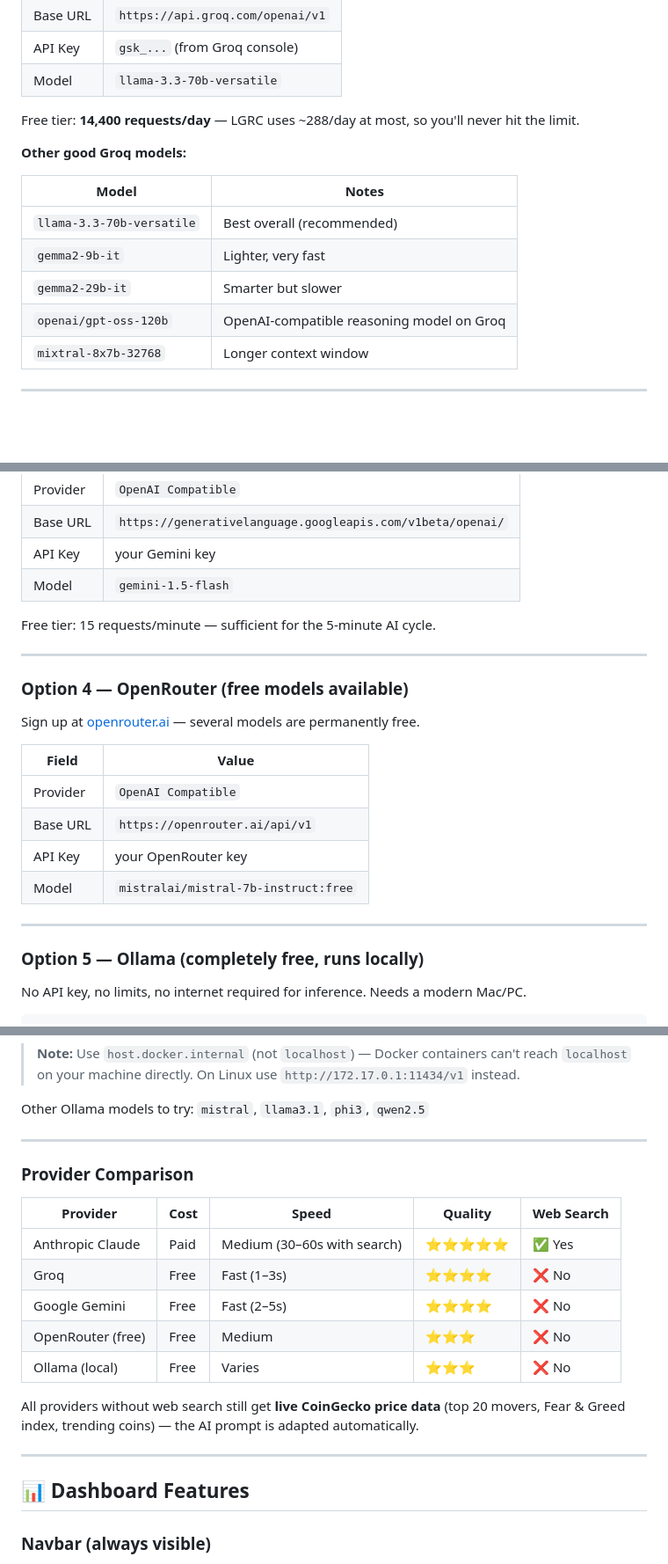
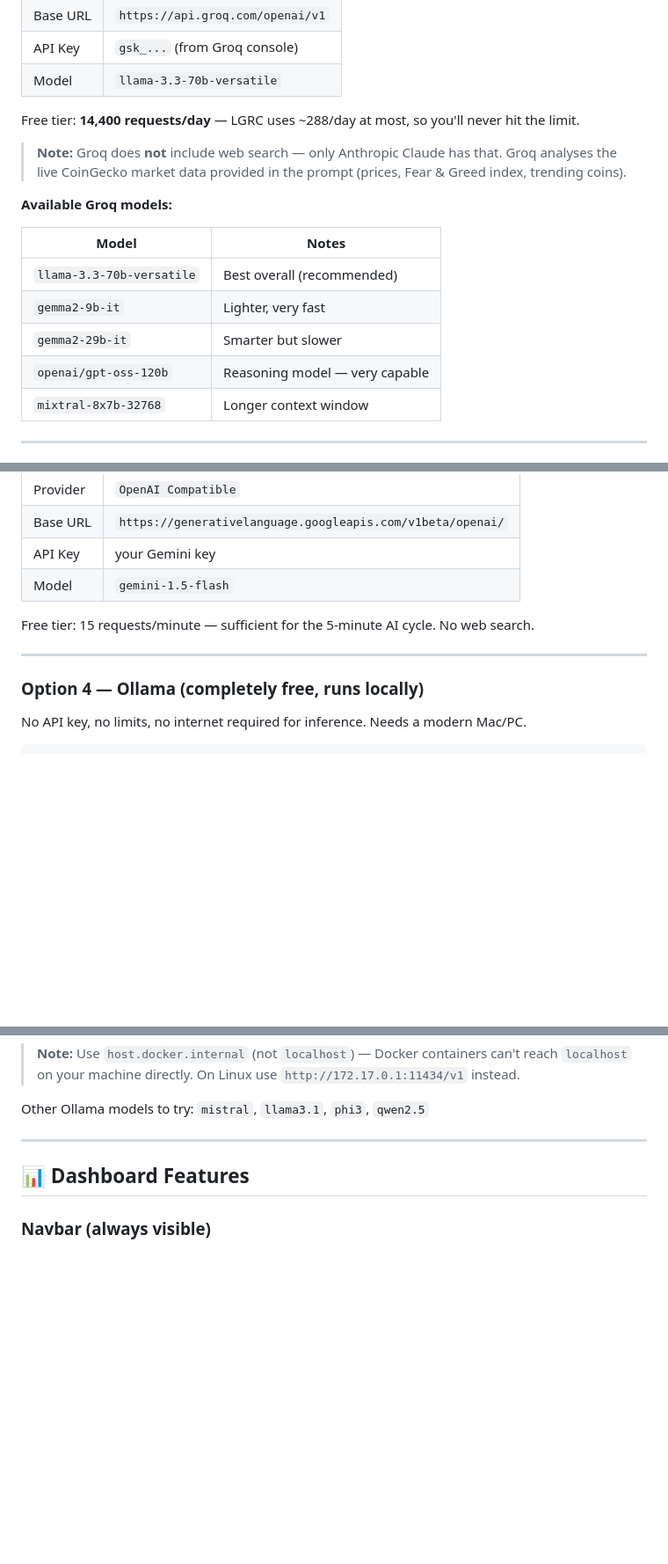
Before and after one commit to manojbarot1/LGRC---Lets-Get-Rich-with-Crypto, a Markdown page: README.md, 3 parts joined by grey strips. Shown at 88% size. Rendered like a GitHub page; blank space fills up the shorter version.

Commit message:
docs: clarify Groq has no web search, remove OpenRouter + comparison table
- Add explicit note under Groq: web search is Anthropic-only; Groq
  analyses the CoinGecko data provided in the prompt
- Remove OpenRouter option (not needed, adds noise)
- Remove provider comparison table (replaced by inline notes per option)
- Renumber options: Ollama is now Option 4

Co-Authored-By: Claude Sonnet 4.6 <noreply@anthropic.com>

```diff
--- a/README.md
+++ b/README.md
@@ -267,14 +267,16 @@ Sign up free at [console.groq.com](https://console.groq.com) — no credit card
 
 Free tier: **14,400 requests/day** — LGRC uses ~288/day at most, so you'll never hit the limit.
 
-**Other good Groq models:**
+> **Note:** Groq does **not** include web search — only Anthropic Claude has that. Groq analyses the live CoinGecko market data provided in the prompt (prices, Fear & Greed index, trending coins).
+
+**Available Groq models:**
 
 | Model | Notes |
 |-------|-------|
 | `llama-3.3-70b-versatile` | Best overall (recommended) |
 | `gemma2-9b-it` | Lighter, very fast |
 | `gemma2-29b-it` | Smarter but slower |
-| `openai/gpt-oss-120b` | OpenAI-compatible reasoning model on Groq |
+| `openai/gpt-oss-120b` | Reasoning model — very capable |
 | `mixtral-8x7b-32768` | Longer context window |
 
 ---
@@ -290,24 +292,11 @@ Get a free key at [aistudio.google.com](https://aistudio.google.com) → Get API
 | API Key | your Gemini key |
 | Model | `gemini-1.5-flash` |
 
-Free tier: 15 requests/minute — sufficient for the 5-minute AI cycle.
+Free tier: 15 requests/minute — sufficient for the 5-minute AI cycle. No web search.
 
 ---
 
-### Option 4 — OpenRouter (free models available)
-
-Sign up at [openrouter.ai](https://openrouter.ai) — several models are permanently free.
-
-| Field | Value |
-|-------|-------|
-| Provider | `OpenAI Compatible` |
-| Base URL | `https://openrouter.ai/api/v1` |
-| API Key | your OpenRouter key |
-| Model | `mistralai/mistral-7b-instruct:free` |
-
----
-
-### Option 5 — Ollama (completely free, runs locally)
+### Option 4 — Ollama (completely free, runs locally)
 
 No API key, no limits, no internet required for inference. Needs a modern Mac/PC.
 
@@ -330,20 +319,6 @@ ollama pull llama3.2
 > **Note:** Use `host.docker.internal` (not `localhost`) — Docker containers can't reach `localhost` on your machine directly. On Linux use `http://172.17.0.1:11434/v1` instead.
 
 Other Ollama models to try: `mistral`, `llama3.1`, `phi3`, `qwen2.5`
-
----
-
-### Provider Comparison
-
-| Provider | Cost | Speed | Quality | Web Search |
-|----------|------|-------|---------|------------|
-| Anthropic Claude | Paid | Medium (30–60s with search) | ⭐⭐⭐⭐⭐ | ✅ Yes |
-| Groq | Free | Fast (1–3s) | ⭐⭐⭐⭐ | ❌ No |
-| Google Gemini | Free | Fast (2–5s) | ⭐⭐⭐⭐ | ❌ No |
-| OpenRouter (free) | Free | Medium | ⭐⭐⭐ | ❌ No |
-| Ollama (local) | Free | Varies | ⭐⭐⭐ | ❌ No |
-
-All providers without web search still get **live CoinGecko price data** (top 20 movers, Fear & Greed index, trending coins) — the AI prompt is adapted automatically.
 
 ---
 
```
